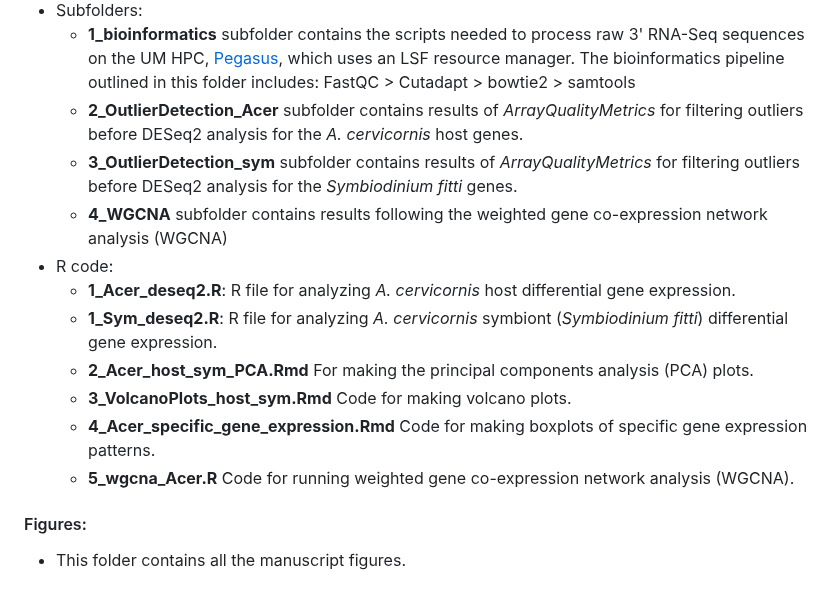
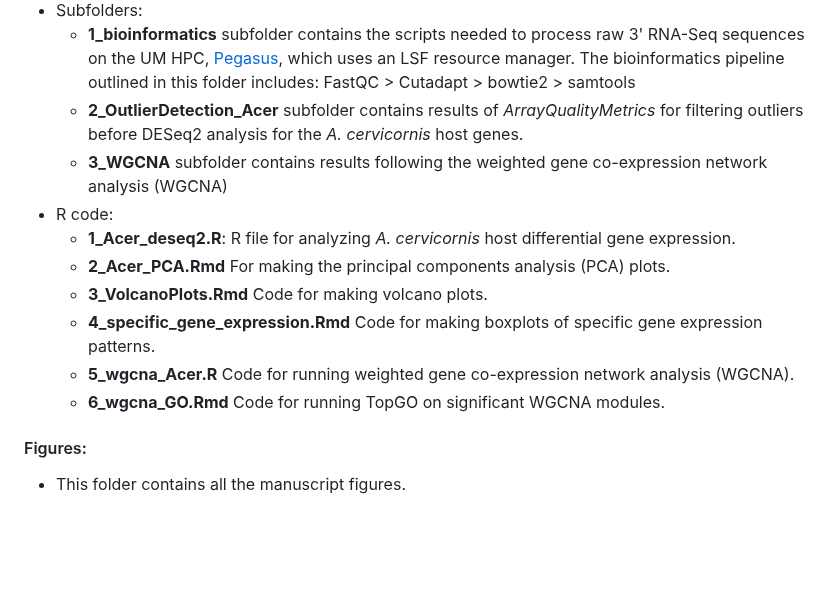
Before and after one commit to ademerlis/AcerCCC, a Markdown page: README.md, the part around the change. GitHub-like rendering; blank space fills up the shorter version.

```diff
--- a/README.md
+++ b/README.md
@@ -31,15 +31,14 @@ These repository contains all data and code used to study the physiological impa
 * Subfolders:
     * **1_bioinformatics** subfolder contains the scripts needed to process raw 3' RNA-Seq sequences on the UM HPC, [Pegasus](https://acs-docs.readthedocs.io/pegasus/README.html), which uses an LSF resource manager. The bioinformatics pipeline outlined in this folder includes: FastQC > Cutadapt > bowtie2 > samtools
     * **2_OutlierDetection_Acer** subfolder contains results of *ArrayQualityMetrics* for filtering outliers before DESeq2 analysis for the _A. cervicornis_ host genes.
-    * **3_OutlierDetection_sym** subfolder contains results of *ArrayQualityMetrics* for filtering outliers before DESeq2 analysis for the _Symbiodinium fitti_ genes.
-    * **4_WGCNA** subfolder contains results following the weighted gene co-expression network analysis (WGCNA)
+    * **3_WGCNA** subfolder contains results following the weighted gene co-expression network analysis (WGCNA)
 * R code:
     * **1_Acer_deseq2.R**: R file for analyzing *A. cervicornis* host differential gene expression.
-    * **1_Sym_deseq2.R**: R file for analyzing *A. cervicornis* symbiont (_Symbiodinium fitti_) differential gene expression.
-    * **2_Acer_host_sym_PCA.Rmd** For making the principal components analysis (PCA) plots.
-    * **3_VolcanoPlots_host_sym.Rmd** Code for making volcano plots.
-    * **4_Acer_specific_gene_expression.Rmd** Code for making boxplots of specific gene expression patterns.
+    * **2_Acer_PCA.Rmd** For making the principal components analysis (PCA) plots.
+    * **3_VolcanoPlots.Rmd** Code for making volcano plots.
+    * **4_specific_gene_expression.Rmd** Code for making boxplots of specific gene expression patterns.
     * **5_wgcna_Acer.R** Code for running weighted gene co-expression network analysis (WGCNA).
+    * **6_wgcna_GO.Rmd** Code for running TopGO on significant WGCNA modules.
 
 #### Figures:
 * This folder contains all the manuscript figures.
```
